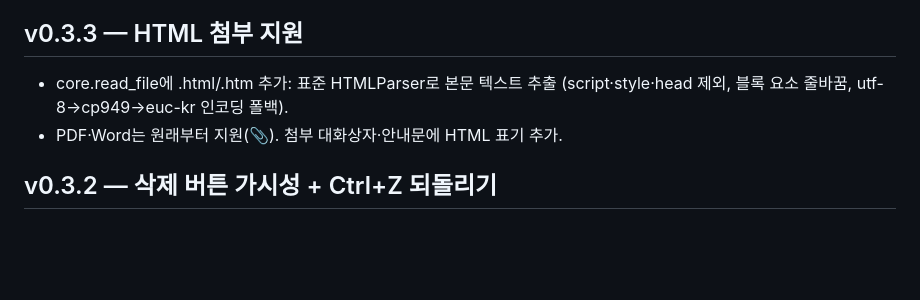
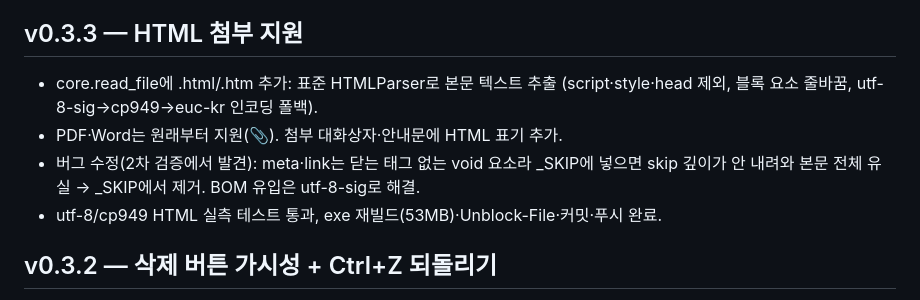
Before and after one commit to goldring-creator/diagram_chatbot, a Markdown page: 작업메모_v0.1_2026-07-02.md, the part around the change. GitHub-like rendering; blank space fills up the shorter version.

Commit message:
작업메모: v0.3.3 HTML 파서 버그 수정·재빌드 기록
Co-Authored-By: Claude Fable 5 <noreply@anthropic.com>

```diff
--- a/작업메모_v0.1_2026-07-02.md
+++ b/작업메모_v0.1_2026-07-02.md
@@ -73,8 +73,11 @@
 ## v0.3.3 — HTML 첨부 지원
 
 - core.read_file에 .html/.htm 추가: 표준 HTMLParser로 본문 텍스트 추출
-  (script·style·head 제외, 블록 요소 줄바꿈, utf-8→cp949→euc-kr 인코딩 폴백).
+  (script·style·head 제외, 블록 요소 줄바꿈, utf-8-sig→cp949→euc-kr 인코딩 폴백).
 - PDF·Word는 원래부터 지원(📎). 첨부 대화상자·안내문에 HTML 표기 추가.
+- 버그 수정(2차 검증에서 발견): meta·link는 닫는 태그 없는 void 요소라 _SKIP에 넣으면
+  skip 깊이가 안 내려와 본문 전체 유실 → _SKIP에서 제거. BOM 유입은 utf-8-sig로 해결.
+- utf-8/cp949 HTML 실측 테스트 통과, exe 재빌드(53MB)·Unblock-File·커밋·푸시 완료.
 
 ## v0.3.2 — 삭제 버튼 가시성 + Ctrl+Z 되돌리기
 
```
